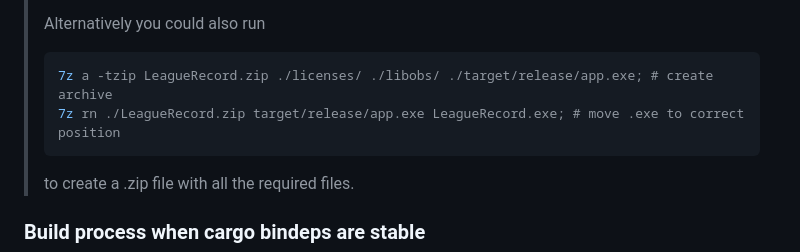
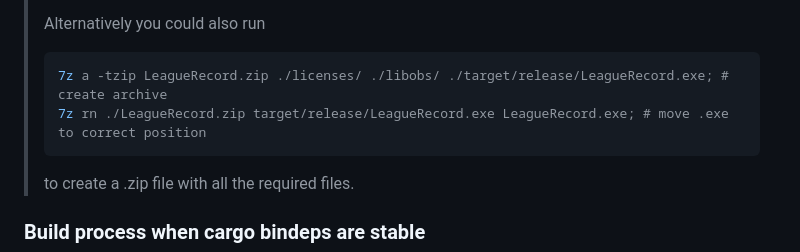
Before and after one commit to FFFFFFFXXXXXXX/league_record, a Markdown page: readme.md, the part around the change. GitHub-like rendering.

Commit message:
fix build steps in readme

````diff
--- a/readme.md
+++ b/readme.md
@@ -121,8 +121,8 @@ For build prerequisites look at [libobs-recorder](https://github.com/FFFFFFFXXXX
 > Alternatively you could also run
 >
 > ```bash
-> 7z a -tzip LeagueRecord.zip ./licenses/ ./libobs/ ./target/release/app.exe; # create archive
-> 7z rn ./LeagueRecord.zip target/release/app.exe LeagueRecord.exe; # move .exe to correct position
+> 7z a -tzip LeagueRecord.zip ./licenses/ ./libobs/ ./target/release/LeagueRecord.exe; # create archive
+> 7z rn ./LeagueRecord.zip target/release/LeagueRecord.exe LeagueRecord.exe; # move .exe to correct position
 > ```
 >
 > to create a .zip file with all the required files.
````
